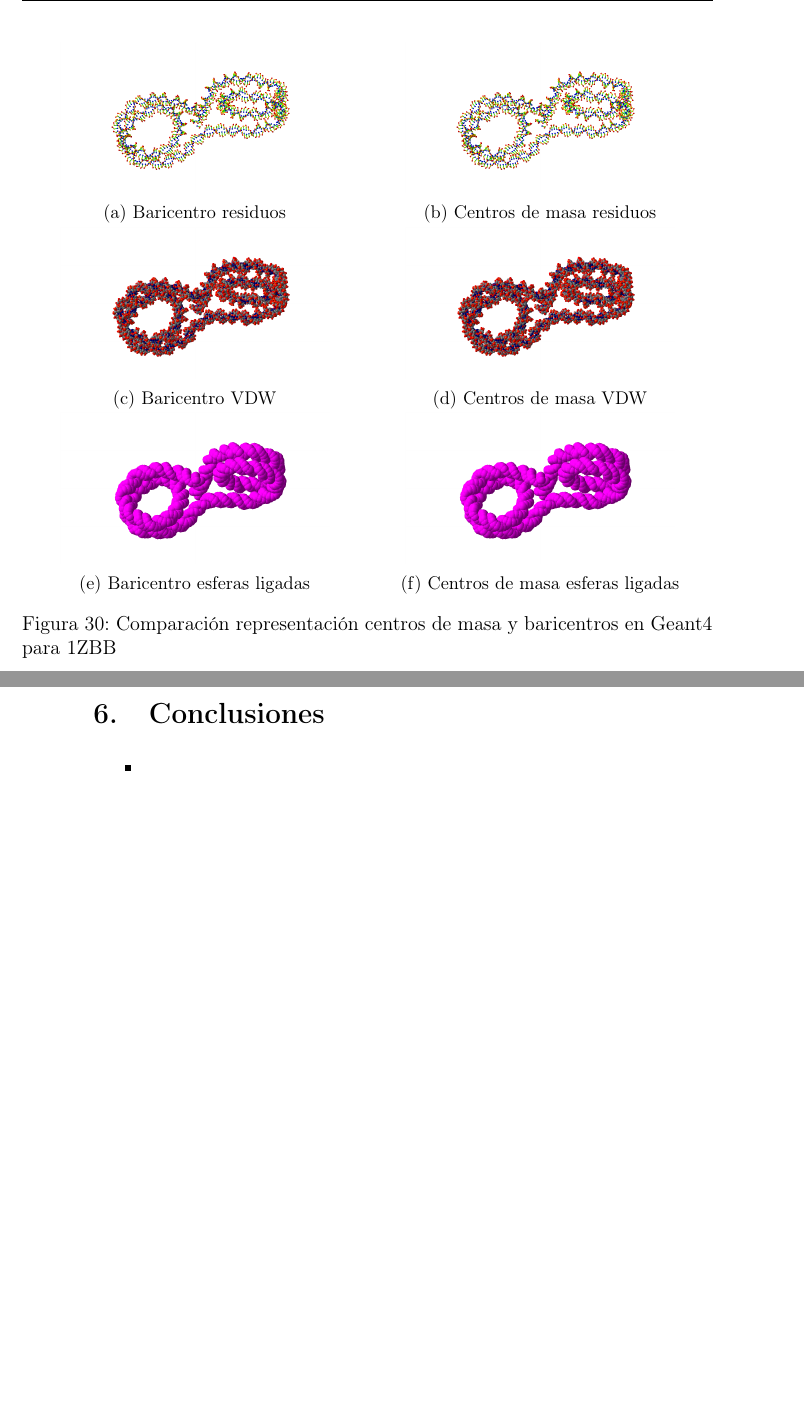
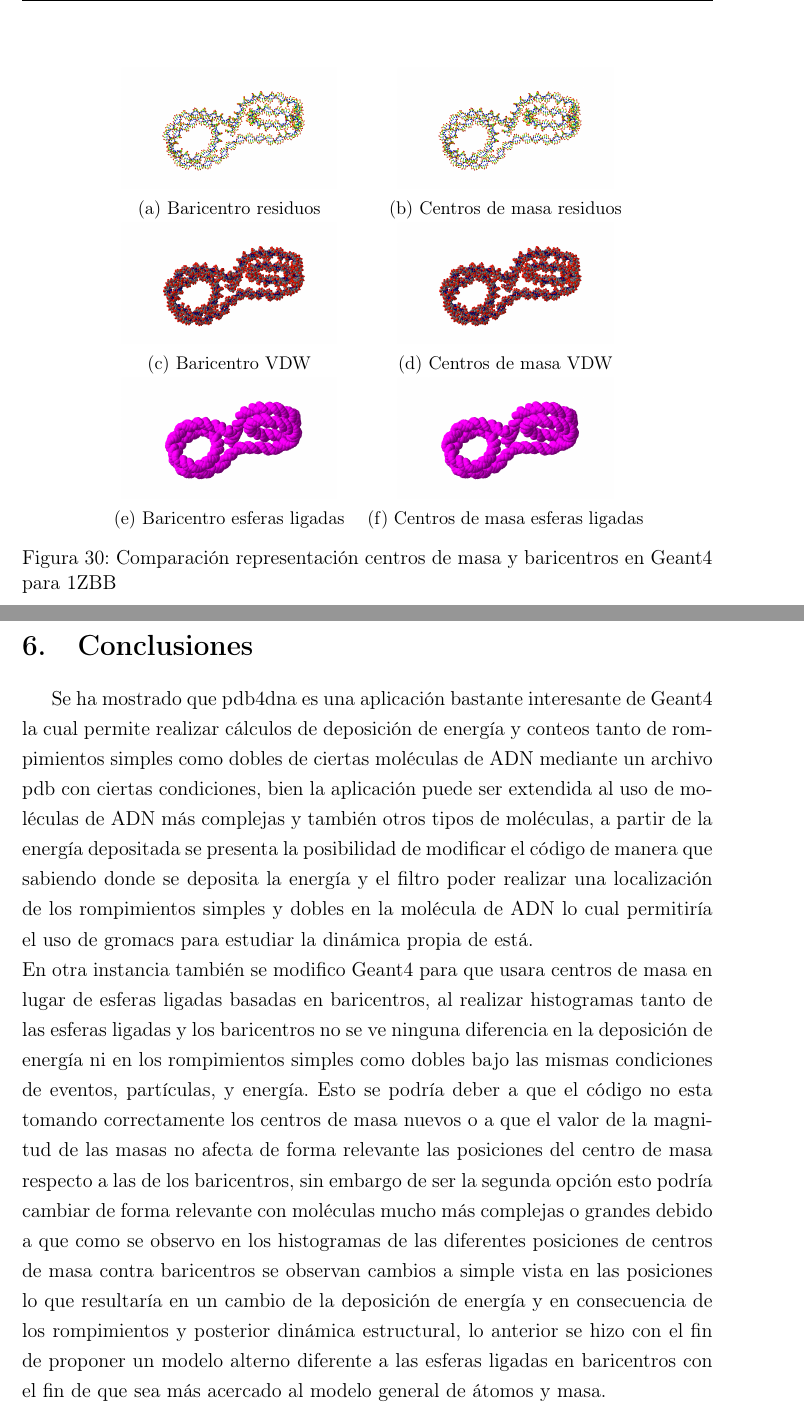
Before and after one commit to biohazardbird/2019, a LaTeX thesis (Thesis_Main.tex, which reads Sections/Seccion_5.tex, Sections/Seccion_6.tex): two parts of pages 38 and 43 of 47 before the commit and two parts of pages 38 and 42 of 46 after it, joined at a grey line, cut so that both start at the same text, the shorter picture padded with empty space. Compiled offline with pdfLaTeX.

Commit message:
correcciones

```diff
--- a/Sections/Seccion_5.tex
+++ b/Sections/Seccion_5.tex
@@ -325,36 +328,36 @@ Por ultimo PDB4DNA fue modificado de tal manera que en vez de hacer uso de las e
 \begin{figure}
 \centering
-\begin{subfigure}{.5\textwidth}
+\begin{subfigure}{.4\textwidth}
   \centering
   \includegraphics[width=.78\linewidth]{./Figures/baresi.png}
   \caption{Baricentro residuos }
   \label{fig:sub11}
 \end{subfigure}%
-\begin{subfigure}{.5\textwidth}
+\begin{subfigure}{.4\textwidth}
   \centering
   \includegraphics[width=.78\linewidth]{./Figures/baresi.png}
   \caption{Centros de masa residuos}
   \label{fig:sub22}
 \end{subfigure}
-\begin{subfigure}{.5\textwidth}
+\begin{subfigure}{.4\textwidth}
   \centering
   \includegraphics[width=.78\linewidth]{./Figures/bavdw.png}
   \caption{Baricentro VDW}
   \label{fig:sub33}
 \end{subfigure}%
-\begin{subfigure}{.5\textwidth}
+\begin{subfigure}{.4\textwidth}
   \centering
   \includegraphics[width=.78\linewidth]{./Figures/bavdw.png}
   \caption{Centros de masa VDW}
   \label{fig:sub44}
 \end{subfigure}
-\begin{subfigure}{.5\textwidth}
+\begin{subfigure}{.4\textwidth}
   \centering
   \includegraphics[width=.78\linewidth]{./Figures/a.png}
   \caption{Baricentro esferas ligadas}
   \label{fig:sub55}
 \end{subfigure}%
-\begin{subfigure}{.5\textwidth}
+\begin{subfigure}{.4\textwidth}
   \centering
   \includegraphics[width=.78\linewidth]{./Figures/a.png}
   \caption{Centros de masa esferas ligadas}
--- a/Sections/Seccion_6.tex
+++ b/Sections/Seccion_6.tex
@@ -1,7 +1,5 @@
 \clearpage
 \section{Conclusiones}
 \label{sec:res}
-
-\begin{itemize}
-  \item
-\end{itemize}
+Se ha mostrado que pdb4dna es una aplicación bastante interesante de Geant4 la cual permite realizar cálculos de deposición de energía y conteos tanto de rompimientos simples como dobles de ciertas moléculas de ADN mediante un archivo pdb con ciertas condiciones, bien la aplicación puede ser extendida al uso de moléculas de ADN más complejas y también otros tipos de moléculas, a partir de la energía depositada se presenta la posibilidad de modificar el código de manera que sabiendo donde se deposita la energía y el filtro poder realizar una localización de los rompimientos simples y dobles en la molécula de ADN lo cual permitiría el uso de gromacs para estudiar la dinámica propia de está.\\
+En otra instancia también se modifico Geant4 para que usara centros de masa en lugar de esferas ligadas basadas en baricentros, al realizar histogramas tanto de las esferas ligadas y los baricentros no se ve ninguna diferencia en la deposición de energía ni en los rompimientos simples como dobles bajo las mismas condiciones de eventos, partículas, y energía. Esto se podría deber a que el código no esta tomando correctamente los centros de masa nuevos o a que el valor de la magnitud de las masas no afecta de forma relevante las posiciones del centro de masa respecto a las de los baricentros, sin embargo de ser la segunda opción esto podría cambiar de forma relevante con moléculas mucho más complejas o grandes debido a que como se observo en los histogramas de las diferentes posiciones de centros de masa contra baricentros se observan cambios a simple vista en las posiciones lo que resultaría en un cambio de la deposición de energía y en consecuencia de los rompimientos y posterior dinámica estructural, lo anterior se hizo con el fin de proponer un modelo alterno diferente a las esferas ligadas en baricentros con el fin de que sea más acercado al modelo general de átomos y masa.
```
Also changed, not shown: Sections/Seccion_5.tex (23 more changed lines), 11 other files.
